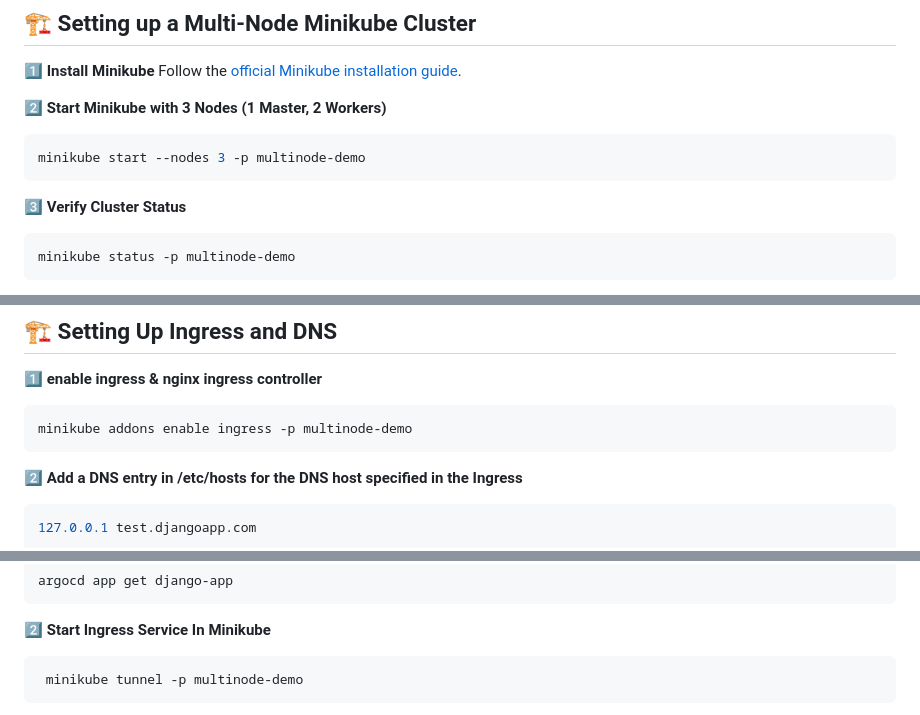
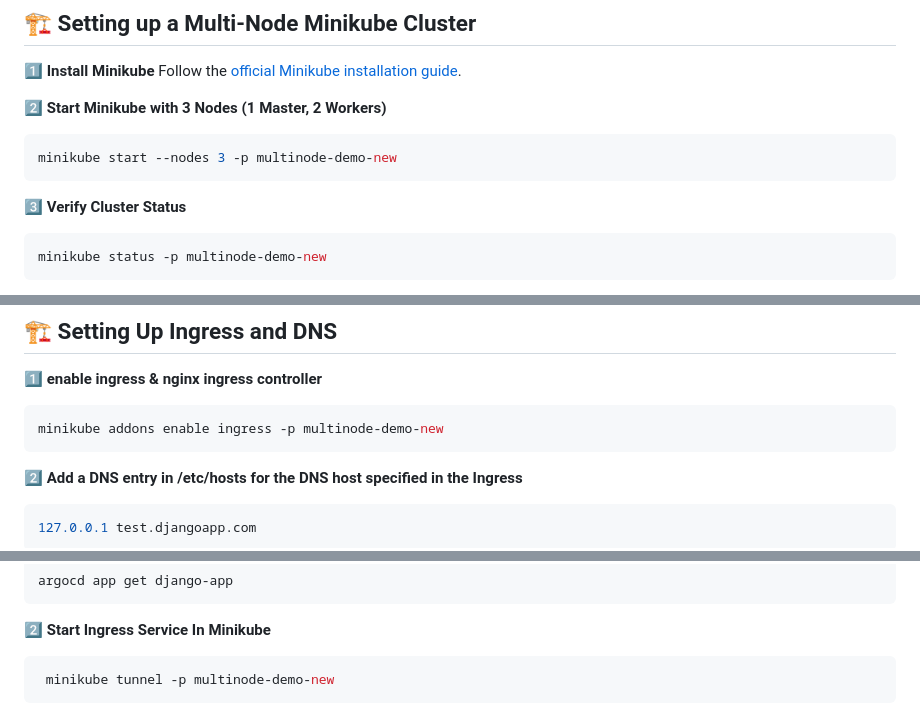
Before and after one commit to dilafar/django-admin-deployment, a Markdown page: Readme.md, 3 parts joined by grey strips. GitHub-like rendering.

````diff
--- a/Readme.md
+++ b/Readme.md
@@ -23,10 +23,10 @@ Follow the [official Minikube installation guide](https://minikube.sigs.k8s.io/d
 
 2️⃣ **Start Minikube with 3 Nodes (1 Master, 2 Workers)**
 ```sh
-minikube start --nodes 3 -p multinode-demo
+minikube start --nodes 3 -p multinode-demo-new
 ```
 
 3️⃣ **Verify Cluster Status**
 ```sh
-minikube status -p multinode-demo
+minikube status -p multinode-demo-new
 ```
@@ -38,7 +38,7 @@ minikube status -p multinode-demo
 
 1️⃣ **enable ingress & nginx ingress controller**
 ```sh
-minikube addons enable ingress -p multinode-demo
+minikube addons enable ingress -p multinode-demo-new
 ```
 
 2️⃣ **Add a DNS entry in /etc/hosts for the DNS host specified in the Ingress**
@@ -220,5 +220,5 @@ argocd app get django-app
 
 2️⃣ **Start Ingress Service In Minikube**
 ```sh
- minikube tunnel -p multinode-demo
+ minikube tunnel -p multinode-demo-new
 ```
````
Also changed, not shown: other parts of Readme.md (+2 -2 lines).
